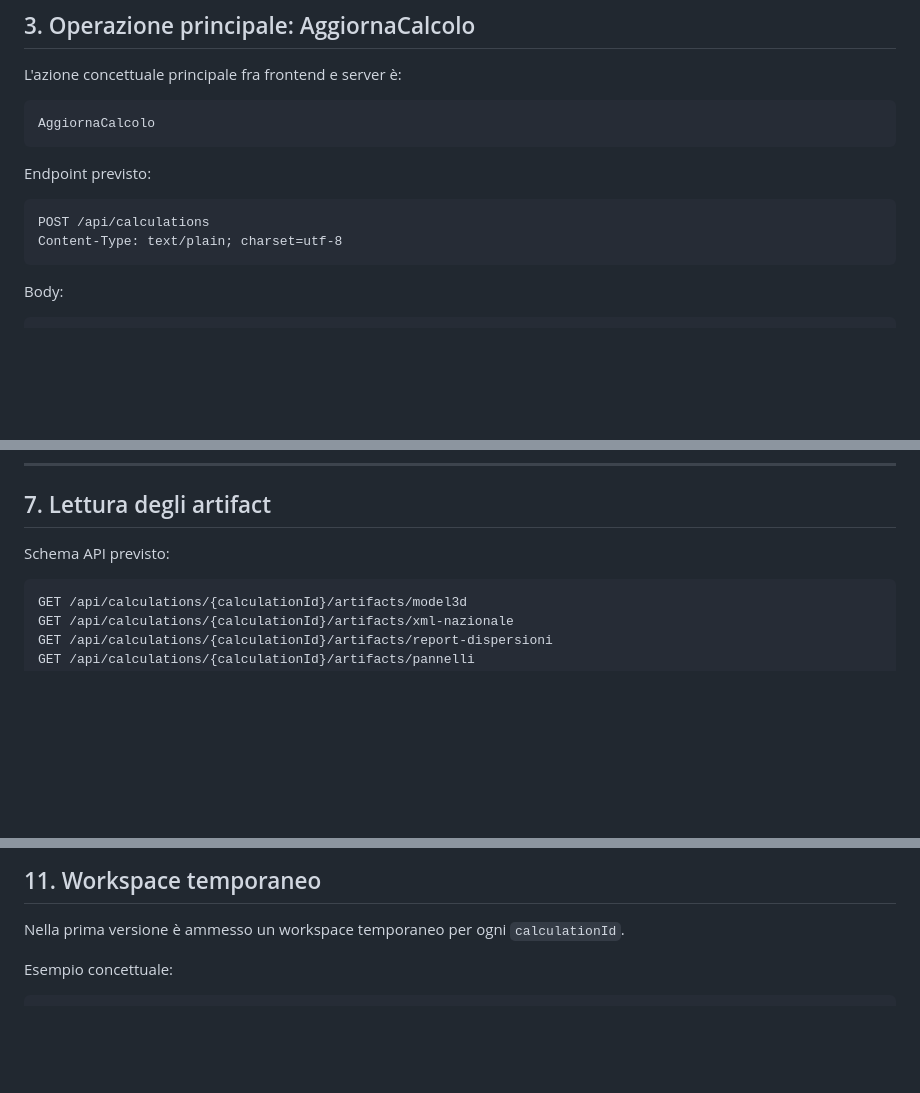
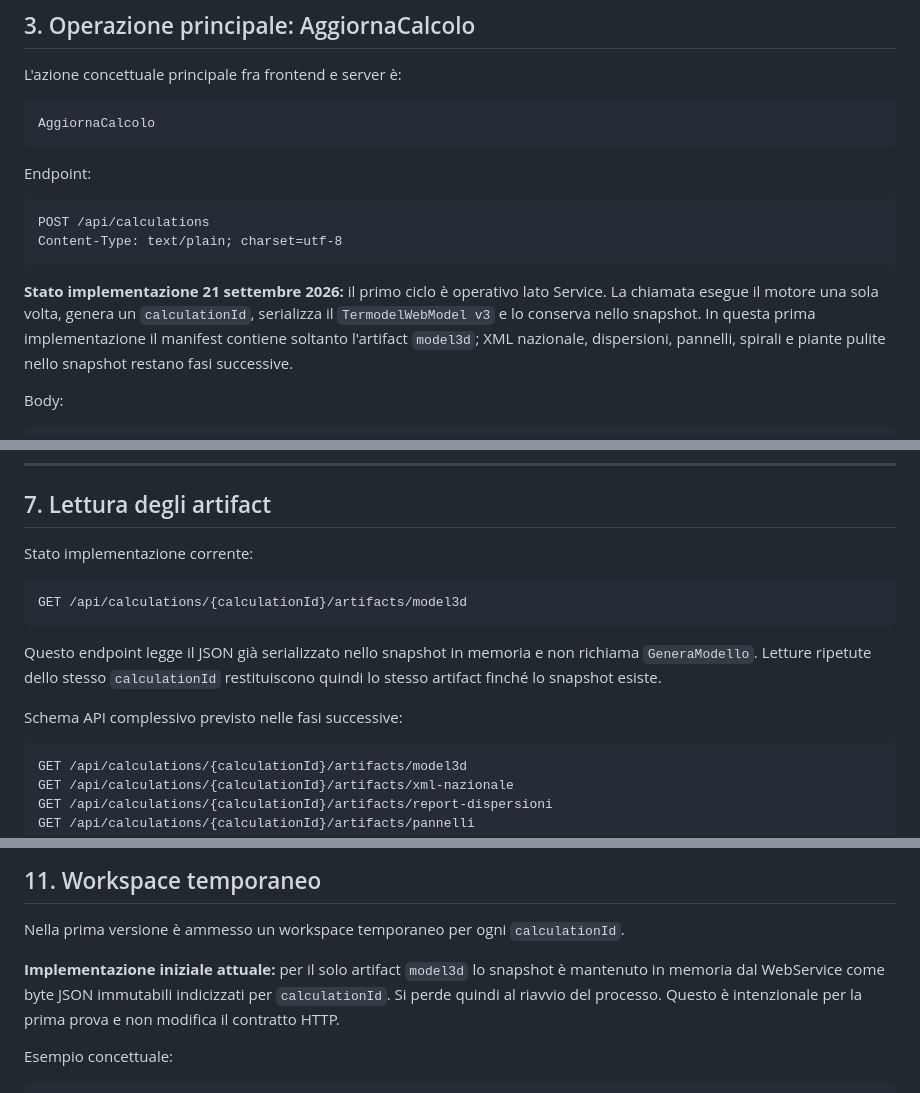
Before and after one commit to Fetonte1960/Termodel, a Markdown page: docs/TERMODEL-FRONT-SERVICE-CONTRACT.md, 3 parts joined by grey strips. GitHub-like rendering; blank space fills up the shorter version.

Commit message:
Record implemented calculation model3d flow

````diff
--- a/docs/TERMODEL-FRONT-SERVICE-CONTRACT.md
+++ b/docs/TERMODEL-FRONT-SERVICE-CONTRACT.md
@@ -302,12 +302,19 @@ L'azione concettuale principale fra frontend e server è:
 AggiornaCalcolo
 ```
 
-Endpoint previsto:
+Endpoint:
 
 ```http
 POST /api/calculations
 Content-Type: text/plain; charset=utf-8
 ```
+
+**Stato implementazione 21 settembre 2026:** il primo ciclo è operativo lato
+Service. La chiamata esegue il motore una sola volta, genera un
+`calculationId`, serializza il `TermodelWebModel v3` e lo conserva nello
+snapshot. In questa prima implementazione il manifest contiene soltanto
+l'artifact `model3d`; XML nazionale, dispersioni, pannelli, spirali e piante
+pulite nello snapshot restano fasi successive.
 
 Body:
 
@@ -455,7 +462,17 @@ il server potrebbe teoricamente produrre.
 
 ## 7. Lettura degli artifact
 
-Schema API previsto:
+Stato implementazione corrente:
+
+```http
+GET /api/calculations/{calculationId}/artifacts/model3d
+```
+
+Questo endpoint legge il JSON già serializzato nello snapshot in memoria e non
+richiama `GeneraModello`. Letture ripetute dello stesso `calculationId`
+restituiscono quindi lo stesso artifact finché lo snapshot esiste.
+
+Schema API complessivo previsto nelle fasi successive:
 
 ```http
 GET /api/calculations/{calculationId}/artifacts/model3d
@@ -588,6 +605,11 @@ dalla **stessa elaborazione del progetto**.
 
 Nella prima versione è ammesso un workspace temporaneo per ogni
 `calculationId`.
+
+**Implementazione iniziale attuale:** per il solo artifact `model3d` lo
+snapshot è mantenuto in memoria dal WebService come byte JSON immutabili
+indicizzati per `calculationId`. Si perde quindi al riavvio del processo.
+Questo è intenzionale per la prima prova e non modifica il contratto HTTP.
 
 Esempio concettuale:
 
````
Also changed, not shown: other parts of docs/TERMODEL-FRONT-SERVICE-CONTRACT.md (+1 -1 lines).
